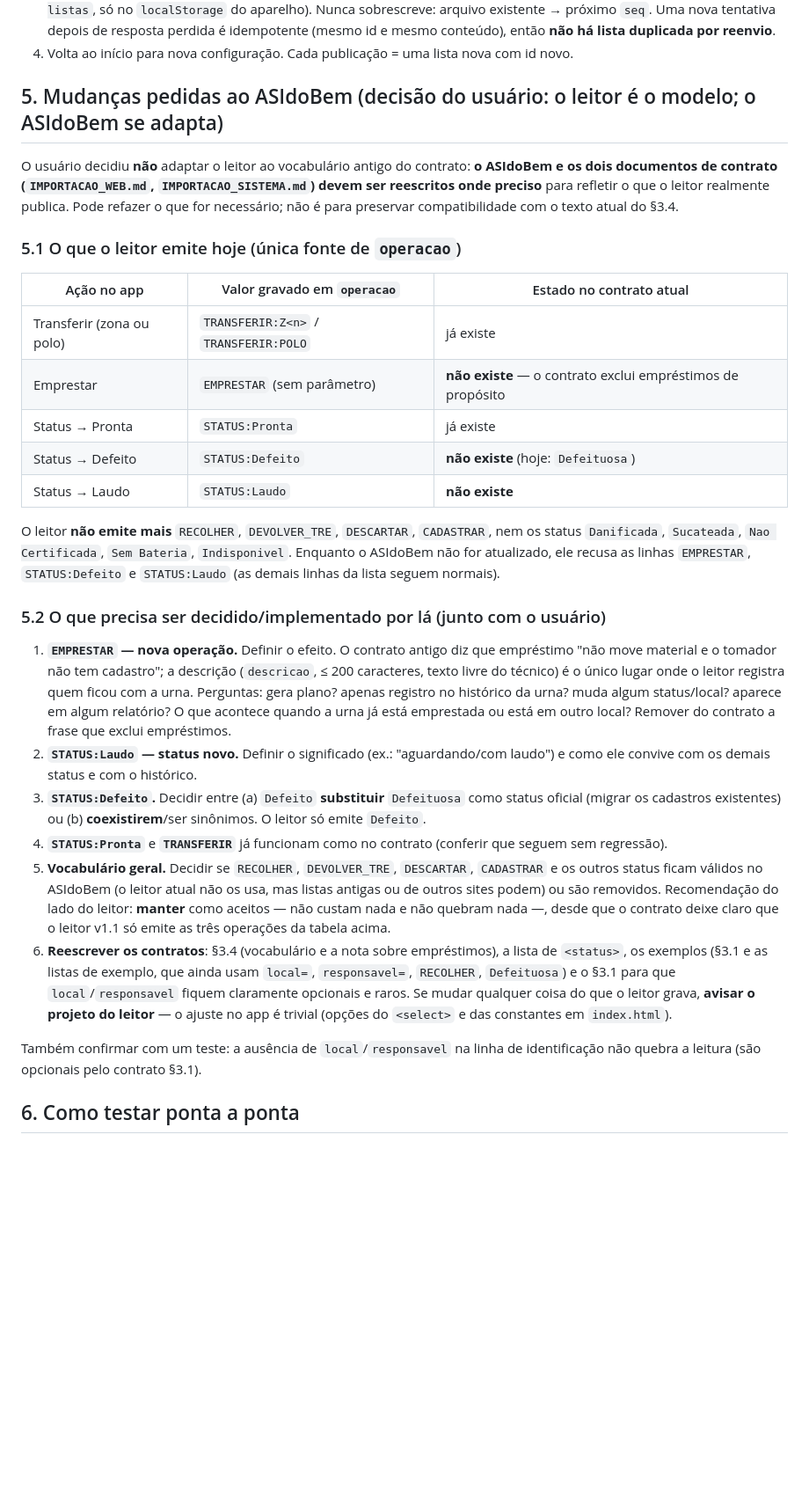
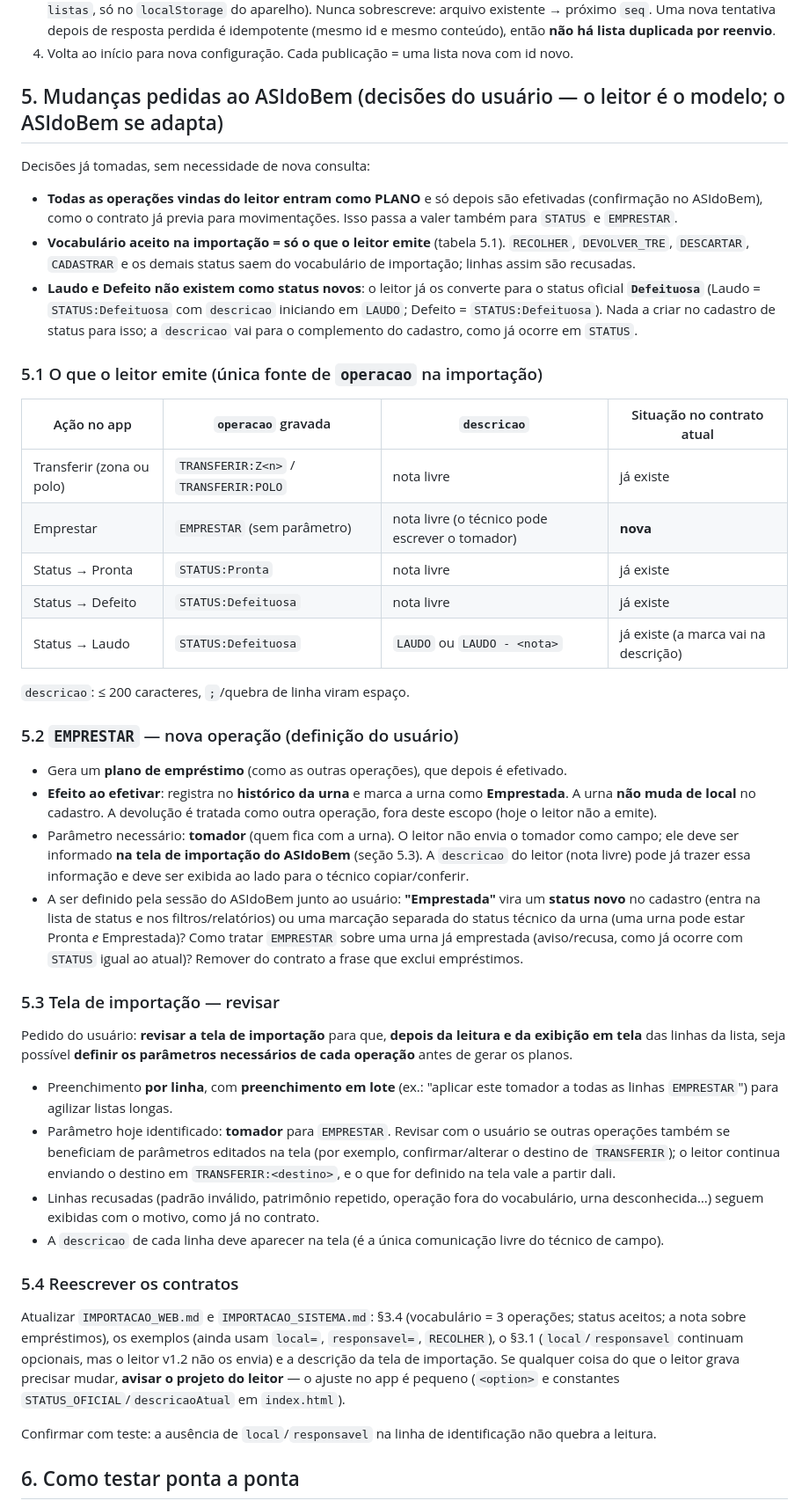
Before and after one commit to jofilho71/leitor-qrcodes-android, a Markdown page: docs/INTEGRACAO_ASIDOBEM.md, the part around one of its changes. Shown at 88% size. GitHub-like rendering; blank space fills up the shorter version.

Commit message:
docs: briefing do ASIdoBem com as decisões sobre EMPRESTAR, Laudo/Defeito e tela de importação
Co-Authored-By: Claude Sonnet 5.5 <noreply@anthropic.com>

```diff
--- a/docs/INTEGRACAO_ASIDOBEM.md
+++ b/docs/INTEGRACAO_ASIDOBEM.md
@@ -65,50 +65,66 @@ leitor) **valida**: formato 1, `codigo` de 5 dígitos, `id` válido e igual ao n
    duplicada por reenvio**.
 4. Volta ao início para nova configuração. Cada publicação = uma lista nova com id novo.
 
-## 5. Mudanças pedidas ao ASIdoBem (decisão do usuário: o leitor é o modelo; o ASIdoBem se adapta)
+## 5. Mudanças pedidas ao ASIdoBem (decisões do usuário — o leitor é o modelo; o ASIdoBem se adapta)
 
-O usuário decidiu **não** adaptar o leitor ao vocabulário antigo do contrato: **o ASIdoBem e os dois documentos de
-contrato (`IMPORTACAO_WEB.md`, `IMPORTACAO_SISTEMA.md`) devem ser reescritos onde preciso** para refletir o que o
-leitor realmente publica. Pode refazer o que for necessário; não é para preservar compatibilidade com o texto atual
-do §3.4.
+Decisões já tomadas, sem necessidade de nova consulta:
 
-### 5.1 O que o leitor emite hoje (única fonte de `operacao`)
+- **Todas as operações vindas do leitor entram como PLANO** e só depois são efetivadas (confirmação no ASIdoBem),
+  como o contrato já previa para movimentações. Isso passa a valer também para `STATUS` e `EMPRESTAR`.
+- **Vocabulário aceito na importação = só o que o leitor emite** (tabela 5.1). `RECOLHER`, `DEVOLVER_TRE`,
+  `DESCARTAR`, `CADASTRAR` e os demais status saem do vocabulário de importação; linhas assim são recusadas.
+- **Laudo e Defeito não existem como status novos**: o leitor já os converte para o status oficial **`Defeituosa`**
+  (Laudo = `STATUS:Defeituosa` com `descricao` iniciando em `LAUDO`; Defeito = `STATUS:Defeituosa`). Nada a criar
+  no cadastro de status para isso; a `descricao` vai para o complemento do cadastro, como já ocorre em `STATUS`.
 
-| Ação no app | Valor gravado em `operacao` | Estado no contrato atual |
-|---|---|---|
-| Transferir (zona ou polo) | `TRANSFERIR:Z<n>` / `TRANSFERIR:POLO` | já existe |
-| Emprestar | `EMPRESTAR` (sem parâmetro) | **não existe** — o contrato exclui empréstimos de propósito |
-| Status → Pronta | `STATUS:Pronta` | já existe |
-| Status → Defeito | `STATUS:Defeito` | **não existe** (hoje: `Defeituosa`) |
-| Status → Laudo | `STATUS:Laudo` | **não existe** |
+### 5.1 O que o leitor emite (única fonte de `operacao` na importação)
 
-O leitor **não emite mais** `RECOLHER`, `DEVOLVER_TRE`, `DESCARTAR`, `CADASTRAR`, nem os status `Danificada`,
-`Sucateada`, `Nao Certificada`, `Sem Bateria`, `Indisponivel`. Enquanto o ASIdoBem não for atualizado, ele recusa as
-linhas `EMPRESTAR`, `STATUS:Defeito` e `STATUS:Laudo` (as demais linhas da lista seguem normais).
+| Ação no app | `operacao` gravada | `descricao` | Situação no contrato atual |
+|---|---|---|---|
+| Transferir (zona ou polo) | `TRANSFERIR:Z<n>` / `TRANSFERIR:POLO` | nota livre | já existe |
+| Emprestar | `EMPRESTAR` (sem parâmetro) | nota livre (o técnico pode escrever o tomador) | **nova** |
+| Status → Pronta | `STATUS:Pronta` | nota livre | já existe |
+| Status → Defeito | `STATUS:Defeituosa` | nota livre | já existe |
+| Status → Laudo | `STATUS:Defeituosa` | `LAUDO` ou `LAUDO - <nota>` | já existe (a marca vai na descrição) |
 
-### 5.2 O que precisa ser decidido/implementado por lá (junto com o usuário)
+`descricao`: ≤ 200 caracteres, `;`/quebra de linha viram espaço.
 
-1. **`EMPRESTAR` — nova operação.** Definir o efeito. O contrato antigo diz que empréstimo "não move material e o
-   tomador não tem cadastro"; a descrição (`descricao`, ≤ 200 caracteres, texto livre do técnico) é o único lugar
-   onde o leitor registra quem ficou com a urna. Perguntas: gera plano? apenas registro no histórico da urna? muda
-   algum status/local? aparece em algum relatório? O que acontece quando a urna já está emprestada ou está em outro
-   local? Remover do contrato a frase que exclui empréstimos.
-2. **`STATUS:Laudo` — status novo.** Definir o significado (ex.: "aguardando/com laudo") e como ele convive com os
-   demais status e com o histórico.
-3. **`STATUS:Defeito`.** Decidir entre (a) `Defeito` **substituir** `Defeituosa` como status oficial (migrar os
-   cadastros existentes) ou (b) **coexistirem**/ser sinônimos. O leitor só emite `Defeito`.
-4. **`STATUS:Pronta`** e **`TRANSFERIR`** já funcionam como no contrato (conferir que seguem sem regressão).
-5. **Vocabulário geral.** Decidir se `RECOLHER`, `DEVOLVER_TRE`, `DESCARTAR`, `CADASTRAR` e os outros status ficam
-   válidos no ASIdoBem (o leitor atual não os usa, mas listas antigas ou de outros sites podem) ou são removidos.
-   Recomendação do lado do leitor: **manter** como aceitos — não custam nada e não quebram nada —, desde que o
-   contrato deixe claro que o leitor v1.1 só emite as três operações da tabela acima.
-6. **Reescrever os contratos**: §3.4 (vocabulário e a nota sobre empréstimos), a lista de `<status>`, os exemplos
-   (§3.1 e as listas de exemplo, que ainda usam `local=`, `responsavel=`, `RECOLHER`, `Defeituosa`) e o §3.1 para
-   que `local`/`responsavel` fiquem claramente opcionais e raros. Se mudar qualquer coisa do que o leitor grava,
-   **avisar o projeto do leitor** — o ajuste no app é trivial (opções do `<select>` e das constantes em `index.html`).
+### 5.2 `EMPRESTAR` — nova operação (definição do usuário)
 
-Também confirmar com um teste: a ausência de `local`/`responsavel` na linha de identificação não quebra a leitura
-(são opcionais pelo contrato §3.1).
+- Gera um **plano de empréstimo** (como as outras operações), que depois é efetivado.
+- **Efeito ao efetivar**: registra no **histórico da urna** e marca a urna como **Emprestada**. A urna **não muda
+  de local** no cadastro. A devolução é tratada como outra operação, fora deste escopo (hoje o leitor não a emite).
+- Parâmetro necessário: **tomador** (quem fica com a urna). O leitor não envia o tomador como campo; ele deve ser
+  informado **na tela de importação do ASIdoBem** (seção 5.3). A `descricao` do leitor (nota livre) pode já trazer
+  essa informação e deve ser exibida ao lado para o técnico copiar/conferir.
+- A ser definido pela sessão do ASIdoBem junto ao usuário: **"Emprestada"** vira um **status novo** no cadastro
+  (entra na lista de status e nos filtros/relatórios) ou uma marcação separada do status técnico da urna (uma urna
+  pode estar Pronta *e* Emprestada)? Como tratar `EMPRESTAR` sobre uma urna já emprestada (aviso/recusa, como já
+  ocorre com `STATUS` igual ao atual)? Remover do contrato a frase que exclui empréstimos.
+
+### 5.3 Tela de importação — revisar
+
+Pedido do usuário: **revisar a tela de importação** para que, **depois da leitura e da exibição em tela** das linhas
+da lista, seja possível **definir os parâmetros necessários de cada operação** antes de gerar os planos.
+
+- Preenchimento **por linha**, com **preenchimento em lote** (ex.: "aplicar este tomador a todas as linhas
+  `EMPRESTAR`") para agilizar listas longas.
+- Parâmetro hoje identificado: **tomador** para `EMPRESTAR`. Revisar com o usuário se outras operações também se
+  beneficiam de parâmetros editados na tela (por exemplo, confirmar/alterar o destino de `TRANSFERIR`); o leitor
+  continua enviando o destino em `TRANSFERIR:<destino>`, e o que for definido na tela vale a partir dali.
+- Linhas recusadas (padrão inválido, patrimônio repetido, operação fora do vocabulário, urna desconhecida…) seguem
+  exibidas com o motivo, como já no contrato.
+- A `descricao` de cada linha deve aparecer na tela (é a única comunicação livre do técnico de campo).
+
+### 5.4 Reescrever os contratos
+
+Atualizar `IMPORTACAO_WEB.md` e `IMPORTACAO_SISTEMA.md`: §3.4 (vocabulário = 3 operações; status aceitos; a nota
+sobre empréstimos), os exemplos (ainda usam `local=`, `responsavel=`, `RECOLHER`), o §3.1 (`local`/`responsavel`
+continuam opcionais, mas o leitor v1.2 não os envia) e a descrição da tela de importação. Se qualquer coisa do que o
+leitor grava precisar mudar, **avisar o projeto do leitor** — o ajuste no app é pequeno (`<option>` e constantes
+`STATUS_OFICIAL`/`descricaoAtual` em `index.html`).
+
+Confirmar com teste: a ausência de `local`/`responsavel` na linha de identificação não quebra a leitura.
 
 ## 6. Como testar ponta a ponta
 
```
Also changed, not shown: other parts of docs/INTEGRACAO_ASIDOBEM.md (+8 -6 lines).
